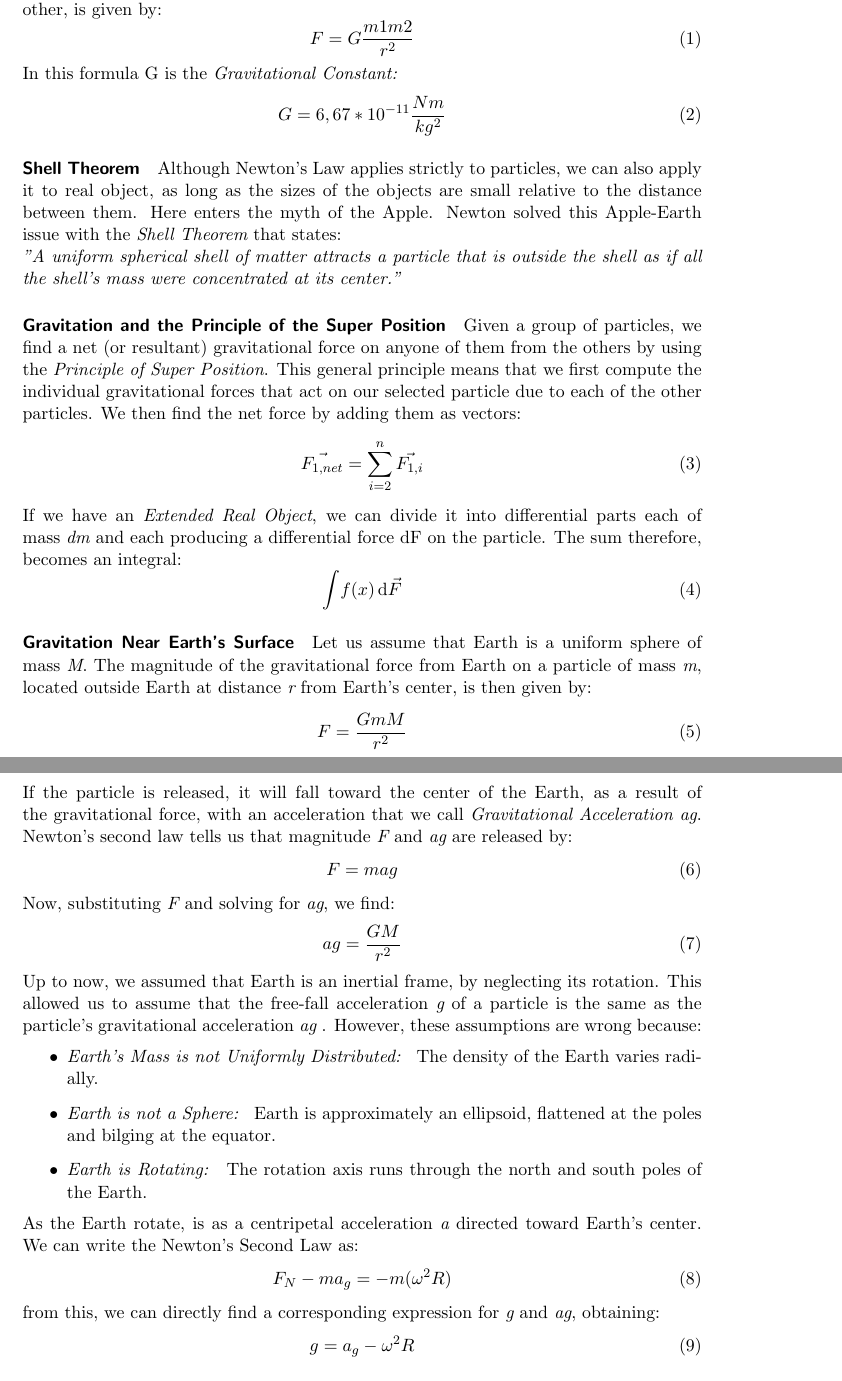
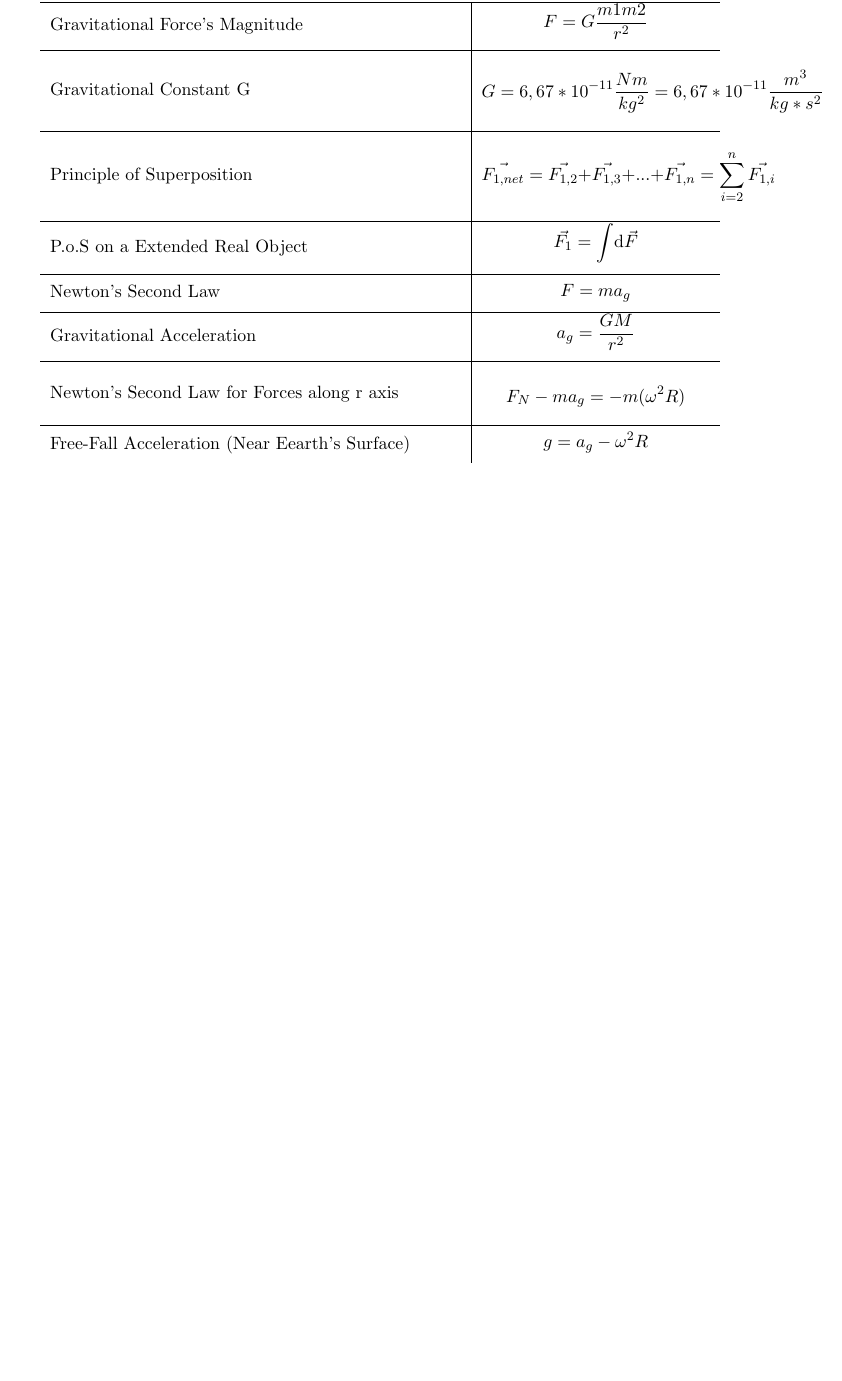
Before and after one commit to ACSAI-REPO/ACSAI-sheet, a LaTeX document (physics-notes/chapters/gravitation/gravitation.tex): two parts of pages 1 and 2 of 3 before the commit and part of the page after it, the two joined at a grey line, cut at the place of the change, the shorter picture padded with empty space. Compiled offline with pdfLaTeX.

Commit message:
Table Gravitation Completed

```diff
--- a/physics-notes/chapters/gravitation/gravitation.tex
+++ b/physics-notes/chapters/gravitation/gravitation.tex
@@ -14,46 +29,21 @@
-    	\paragraph{Newton's Law of Gravitation} Let the masses m1 and m2, and r be their separation, then the magnitude of the gravitational force acting on each due to the presence of the other, is given by:
-	\begin{equation}
-	{F} = {G}   \frac{m1 m2}{r^2}
-	\end{equation}
-	In this formula G is the {\em Gravitational Constant:} \begin{equation}{G} = {6, 67 * 10^{-11} \frac{Nm}{kg^2}}\end{equation}
+\paragraph{Gravitation}\
 
-	\paragraph{Shell Theorem} Although Newton's Law applies strictly to particles, we can also apply it to real object, as long as the sizes of the objects are small relative to the distance between them. Here enters the myth of the Apple. 						  Newton solved this Apple-Earth issue with the {\em Shell Theorem} that states: \newline
-	{\em "A uniform spherical shell of matter attracts a particle that is outside the shell as if all the shell's mass were concentrated at its center."}
+\begin{tabularx}{\textwidth}{l | X}
+    Notation & Equation\\
+    \hline\hline
+    Gravitational Force's Magnitude & \tabeq{
+	{F} = {G}   \frac{m1 m2}{r^2}}\\
+    \hline
 
-	\paragraph{Gravitation and the Principle of the Super Position} Given a group of particles, we find a net (or resultant) gravitational force on anyone of them from the others by using the {\em Principle of Super Position}. This general 			 principle  means that we first compute the individual gravitational forces that act on our selected particle due to each of the other particles. We then find the net force by adding them as vectors:
-			\begin{equation}
-    				\vec{F_{1,net}} = \sum_{i=2}^{n} \vec{F_{1,i}}
-    			\end{equation}
-			If we have an {\em Extended Real Object}, we can divide it into differential parts each of mass {\em dm}  and each producing a differential force  dF on the particle. The sum therefore, becomes an integral:
-			\begin{equation}
-    				\int \! f(x) \, \mathrm{d}\vec{F}
-				\end{equation}
+    Gravitational Constant G & \tabeq{
+	{G} = {6, 67 * 10^{-11} \frac{Nm}{kg^2}}\newline
+	= {6, 67 * 10^{-11} \frac{m^3}{kg*s^2}}}\\
+    \hline
 
-	\paragraph{Gravitation Near Earth's Surface} Let us assume that Earth is a uniform sphere of mass {\em M}. The magnitude of the gravitational force from Earth on a particle of mass {\em m}, located outside Earth at distance {\em 			r} from Earth's center, is then given by:
-			\begin{equation}
-			{F} =  \frac{GmM}{r^2}
-			\end{equation}
-			If the particle is released, it will fall toward the center of the Earth, as a result of the gravitational force, with an acceleration that we call {\em Gravitational Acceleration ag}. Newton's second law tells us that magnitude {\em 			F} and {\em ag} are released by:
-			\begin{equation}
-			{F} =  {mag}
-			\end{equation}
-			Now, substituting {\em F} and solving for {\em ag}, we find:
-			\begin{equation}
-			{ag} =  \frac{GM}{r^2}
-			\end{equation}
-			Up to now, we assumed that Earth is an inertial frame, by neglecting its rotation. This allowed us to assume that the free-fall acceleration {\em g} of a particle is the same as the particle's gravitational acceleration {\em ag}
-			. However, these assumptions are wrong because:
-			\begin{itemize}
- 			 \item {\em Earth's Mass is not Uniformly Distributed: } The density of the Earth varies radially.
- 			\item {\em Earth is not a Sphere: } Earth is approximately an ellipsoid, flattened at the poles and bilging at the equator.
-			\item {\em Earth is Rotating: } The rotation axis runs through the north and south poles of the Earth.
-			\end{itemize}
-			As the Earth rotate, is as a centripetal acceleration {\em a} directed toward Earth's center. We can write the Newton's Second Law as:
-			\begin{equation}
-			{F_N - ma_g} =  -m(\omega^2 R)
-			\end{equation}
-			from this, we can directly find a corresponding expression for {\em g} and {\em ag}, obtaining:
-			\begin{equation}
-			{g} =  {}a_g - \omega^2 R
-			\end{equation}
+    Principle of Superposition & \tabeq{
+    \vec{F_{1,net}} = \vec{F_{1,2}}+ \vec{F_{1,3}} + ... + \vec{F_{1,n}}  =  \sum_{i=2}^{n} \vec{F_{1,i}}}\\
+    \hline
 
+    P.o.S on a Extended Real Object& \tabeq{
+     \vec{F_{1}} = \int \!  \mathrm{d}\vec{F}}\\
+    \hline
@@ -71 +50,4 @@
 
+     Newton's Second Law& \tabeq{
+     {F} =  {m}{a_{g}}}\\
+    \hline
@@ -85,2 +54,8 @@
 
+    Gravitational Acceleration& \tabeq{
+     {a_{g}} =  \frac{GM}{r^2}}\\
+    \hline
 
+    Newton's Second Law for Forces along r axis& \tabeq{
+    {F_N - ma_g} =  -m(\omega^2 R)}\\
+      \hline
@@ -91,4 +62,27 @@
 
+    Free-Fall Acceleration (Near Eearth's Surface)& \tabeq{
+     {g} =  {}a_g - \omega^2 R}\\
+    \hline
 
+     Gravitational Force Inside Earth& \tabeq{
+     {F} =  \frac{GmM}{R^3} r}\\
+    \hline
 
+    Gravitational Potential Energy 2-particles& \tabeq{
+     {U} = -\frac{GMm}{r}}\\
+    \hline
+
+    Gravitational Potential Energy mul-particles& \tabeq{
+      {U} = -(\frac{Gm_1m_2}{r_{1 2}} + \frac{Gm_1m_3}{r_{1 3}} + \frac{Gm_2m_3}{r_{2 3}}   ...)}\\
+    \hline
+
+    Change Gravitational Potential Energy(Path Indep.)& \tabeq{
+    \Delta U = {U_f - U_i} = -W}\\
+    \hline
+
+    Escape Speed& \tabeq{
+    {v} =  \sqrt{\frac{2GM}{R}}}\\
+    \hline
+
+\end{tabularx}
 \end{document}
```
Also changed, not shown: physics-notes/chapters/gravitation/gravitation.pdf, physics-notes/chapters/gravitation/gravitation.tex (55 more changed lines), 6 other files.
